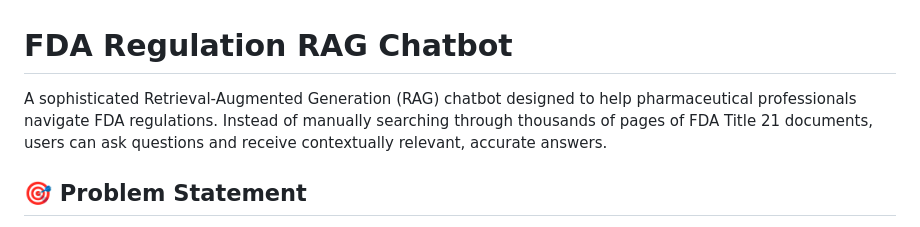
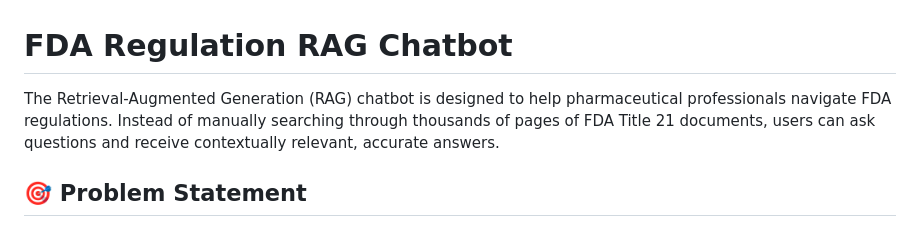
Before and after one commit to akirakod/pharmaregulationbot, a Markdown page: README.md, the part around the change. GitHub-like rendering.

```diff
--- a/README.md
+++ b/README.md
@@ -1,6 +1,6 @@
 # FDA Regulation RAG Chatbot
 
-A sophisticated Retrieval-Augmented Generation (RAG) chatbot designed to help pharmaceutical professionals navigate FDA regulations. Instead of manually searching through thousands of pages of FDA Title 21 documents, users can ask questions and receive contextually relevant, accurate answers.
+The Retrieval-Augmented Generation (RAG) chatbot is designed to help pharmaceutical professionals navigate FDA regulations. Instead of manually searching through thousands of pages of FDA Title 21 documents, users can ask questions and receive contextually relevant, accurate answers.
 
 ## 🎯 Problem Statement
 
```
